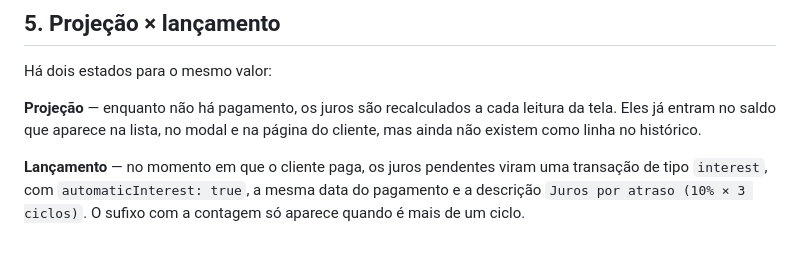
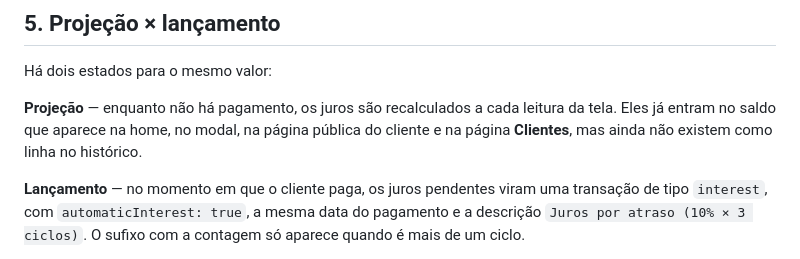
Before and after one commit to JonesCabral/sales-on-credit, a Markdown page: docs/juros.md, the part around one of its changes. Rendered like a GitHub page.

```diff
--- a/docs/juros.md
+++ b/docs/juros.md
@@ -122,8 +123,9 @@ principal derruba os juros de todos os ciclos seguintes.
 Há dois estados para o mesmo valor:
 
 **Projeção** — enquanto não há pagamento, os juros são recalculados a cada
-leitura da tela. Eles já entram no saldo que aparece na lista, no modal e na
-página do cliente, mas ainda não existem como linha no histórico.
+leitura da tela. Eles já entram no saldo que aparece na home, no modal, na
+página pública do cliente e na página **Clientes**, mas ainda não existem como
+linha no histórico.
 
 **Lançamento** — no momento em que o cliente paga, os juros pendentes viram uma
 transação de tipo `interest`, com `automaticInterest: true`, a mesma data do
```
Also changed, not shown: other parts of docs/juros.md (+19 -4 lines).
